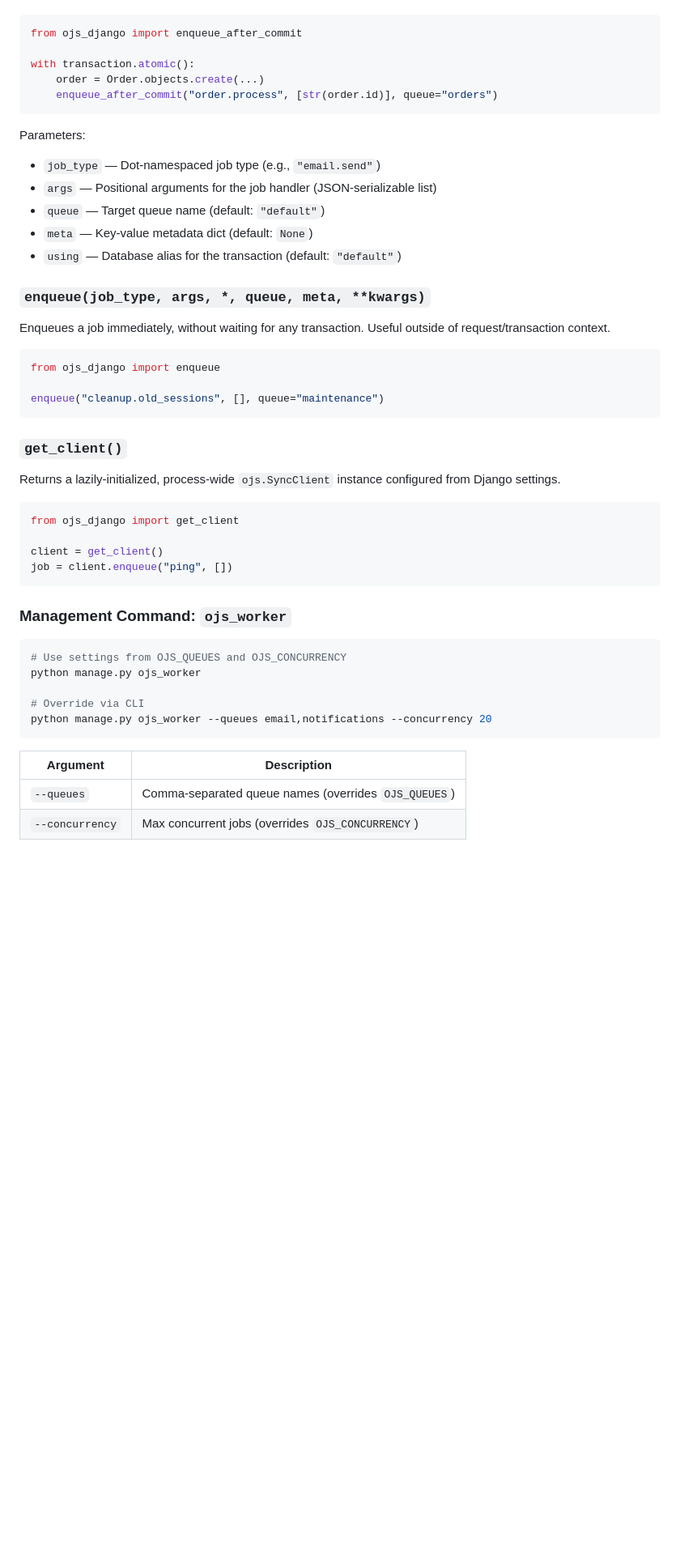
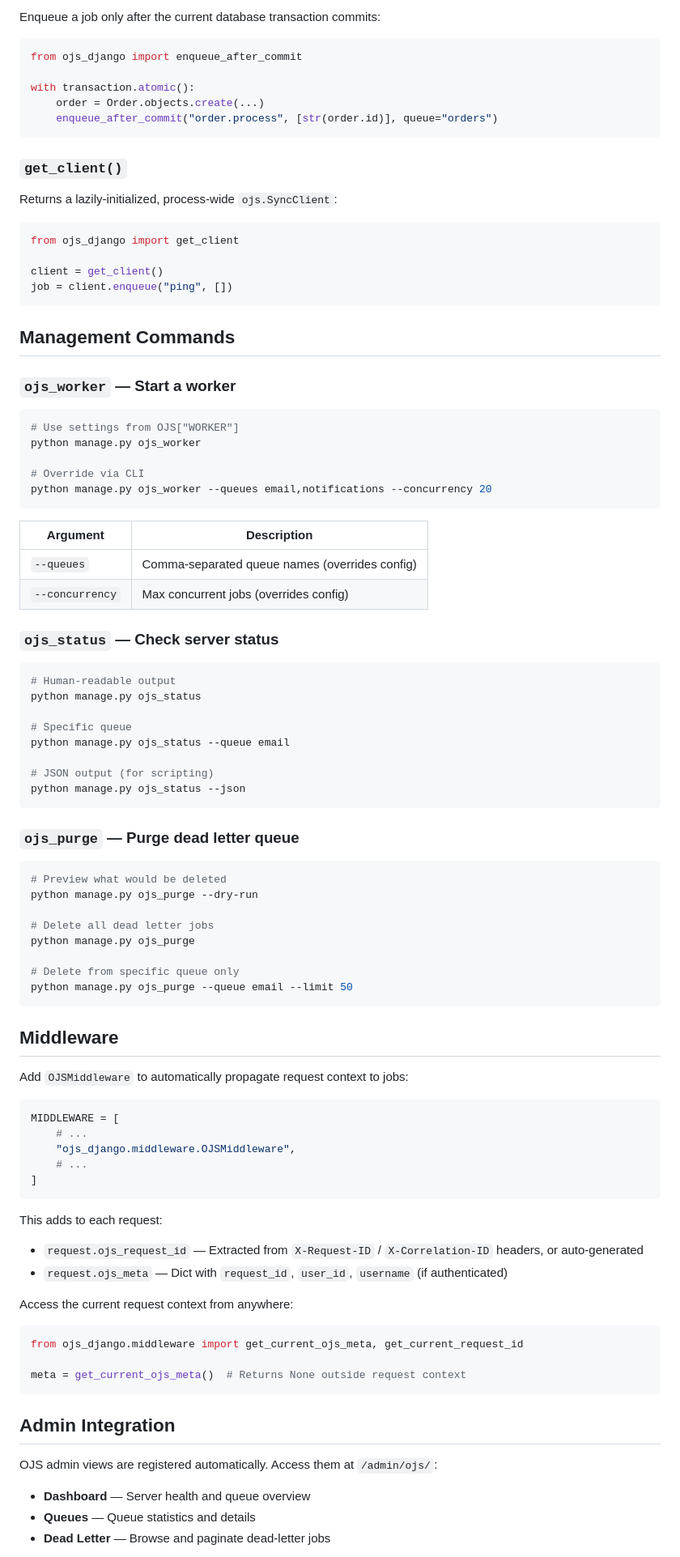
Before and after one commit to openjobspec/ojs-python-contrib, a Markdown page: ojs-django/README.md, the part around one of its changes. Shown at 81% size. GitHub-like rendering; blank space fills up the shorter version.

````diff
--- a/ojs-django/README.md
+++ b/ojs-django/README.md
@@ -93,3 +191,4 @@ Enqueues a job only after the current database transaction commits. Uses `django
+Enqueue a job only after the current database transaction commits:
 
 ```python
 from ojs_django import enqueue_after_commit
@@ -99,26 +198,9 @@ with transaction.atomic():
     enqueue_after_commit("order.process", [str(order.id)], queue="orders")
 ```
 
-Parameters:
-- `job_type` — Dot-namespaced job type (e.g., `"email.send"`)
-- `args` — Positional arguments for the job handler (JSON-serializable list)
-- `queue` — Target queue name (default: `"default"`)
-- `meta` — Key-value metadata dict (default: `None`)
-- `using` — Database alias for the transaction (default: `"default"`)
-
-### `enqueue(job_type, args, *, queue, meta, **kwargs)`
-
-Enqueues a job immediately, without waiting for any transaction. Useful outside of request/transaction context.
-
-```python
-from ojs_django import enqueue
-
-enqueue("cleanup.old_sessions", [], queue="maintenance")
-```
-
 ### `get_client()`
 
-Returns a lazily-initialized, process-wide `ojs.SyncClient` instance configured from Django settings.
+Returns a lazily-initialized, process-wide `ojs.SyncClient`:
 
 ```python
 from ojs_django import get_client
@@ -127,10 +209,12 @@ client = get_client()
 job = client.enqueue("ping", [])
 ```
 
-### Management Command: `ojs_worker`
+## Management Commands
+
+### `ojs_worker` — Start a worker
 
 ```bash
-# Use settings from OJS_QUEUES and OJS_CONCURRENCY
+# Use settings from OJS["WORKER"]
 python manage.py ojs_worker
 
 # Override via CLI
@@ -139,5 +223,64 @@ python manage.py ojs_worker --queues email,notifications --concurrency 20
 
 | Argument | Description |
 |---|---|
-| `--queues` | Comma-separated queue names (overrides `OJS_QUEUES`) |
-| `--concurrency` | Max concurrent jobs (overrides `OJS_CONCURRENCY`) |
+| `--queues` | Comma-separated queue names (overrides config) |
+| `--concurrency` | Max concurrent jobs (overrides config) |
+
+### `ojs_status` — Check server status
+
+```bash
+# Human-readable output
+python manage.py ojs_status
+
+# Specific queue
+python manage.py ojs_status --queue email
+
+# JSON output (for scripting)
+python manage.py ojs_status --json
+```
+
+### `ojs_purge` — Purge dead letter queue
+
+```bash
+# Preview what would be deleted
+python manage.py ojs_purge --dry-run
+
+# Delete all dead letter jobs
+python manage.py ojs_purge
+
+# Delete from specific queue only
+python manage.py ojs_purge --queue email --limit 50
+```
+
+## Middleware
+
+Add `OJSMiddleware` to automatically propagate request context to jobs:
+
+```python
+MIDDLEWARE = [
+    # ...
+    "ojs_django.middleware.OJSMiddleware",
+    # ...
+]
+```
+
+This adds to each request:
+- `request.ojs_request_id` — Extracted from `X-Request-ID` / `X-Correlation-ID` headers, or auto-generated
+- `request.ojs_meta` — Dict with `request_id`, `user_id`, `username` (if authenticated)
+
+Access the current request context from anywhere:
+
+```python
+from ojs_django.middleware import get_current_ojs_meta, get_current_request_id
+
+meta = get_current_ojs_meta()  # Returns None outside request context
+```
+
+## Admin Integration
+
+OJS admin views are registered automatically. Access them at `/admin/ojs/`:
+
+- **Dashboard** — Server health and queue overview
+- **Queues** — Queue statistics and details
+- **Dead Letter** — Browse and paginate dead-letter jobs
+
````
Also changed, not shown: other parts of ojs-django/README.md (+143 -24 lines).
